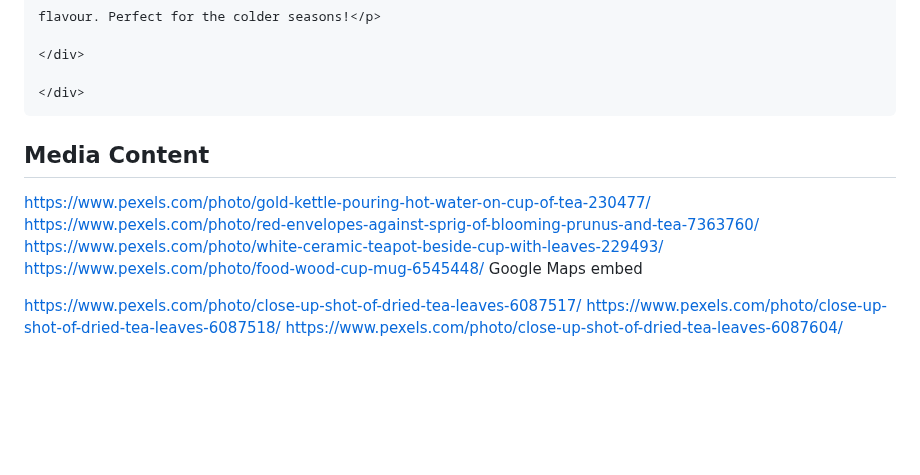
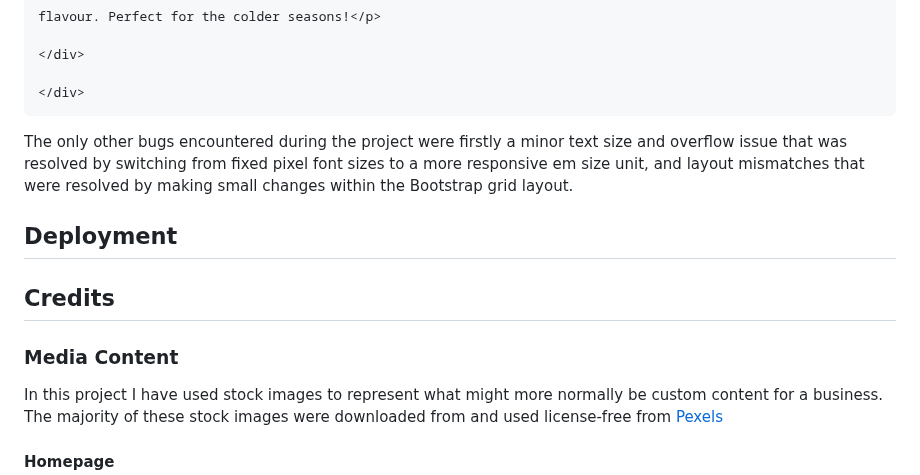
Before and after one commit to amorychambers/teahouse-project, a Markdown page: README.md, the part around one of its changes. Drawn GitHub-style; blank space fills up the shorter version.

Commit message:
readme: add credit links for media content

````diff
--- a/README.md
+++ b/README.md
@@ -525,13 +525,19 @@ flavour. Perfect for the colder seasons!</p>
 
 </div>
 ```
-## Media Content
 
-https://www.pexels.com/photo/gold-kettle-pouring-hot-water-on-cup-of-tea-230477/
-https://www.pexels.com/photo/red-envelopes-against-sprig-of-blooming-prunus-and-tea-7363760/
-https://www.pexels.com/photo/white-ceramic-teapot-beside-cup-with-leaves-229493/
-https://www.pexels.com/photo/food-wood-cup-mug-6545448/
-Google Maps embed
 
-https://www.pexels.com/photo/close-up-shot-of-dried-tea-leaves-6087517/
-https://www.pexels.com/photo/close-up-shot-of-dried-tea-leaves-6087518/
+The only other bugs encountered during the project were firstly a minor text size and overflow issue that was resolved by switching from fixed pixel font sizes to a more responsive em size unit, and layout mismatches that were resolved by making small changes within the Bootstrap grid layout.
+
+
+## Deployment
+
+
+## Credits
+
+### Media Content
+
+In this project I have used stock images to represent what might more normally be custom content for a business. The majority of these stock images were downloaded from and used license-free from [Pexels](pexels.com)
+
+#### Homepage
+
````
Also changed, not shown: other parts of README.md (+11 -1 lines).
